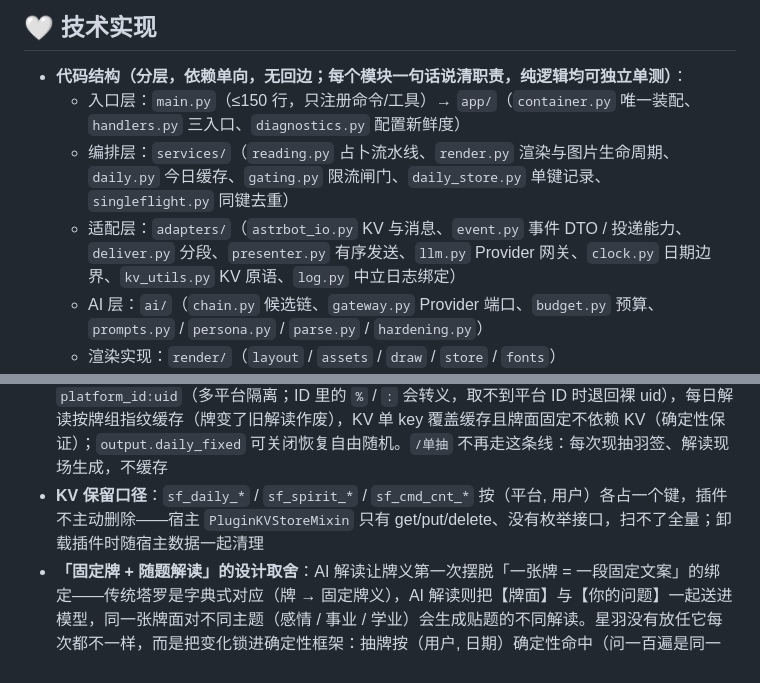
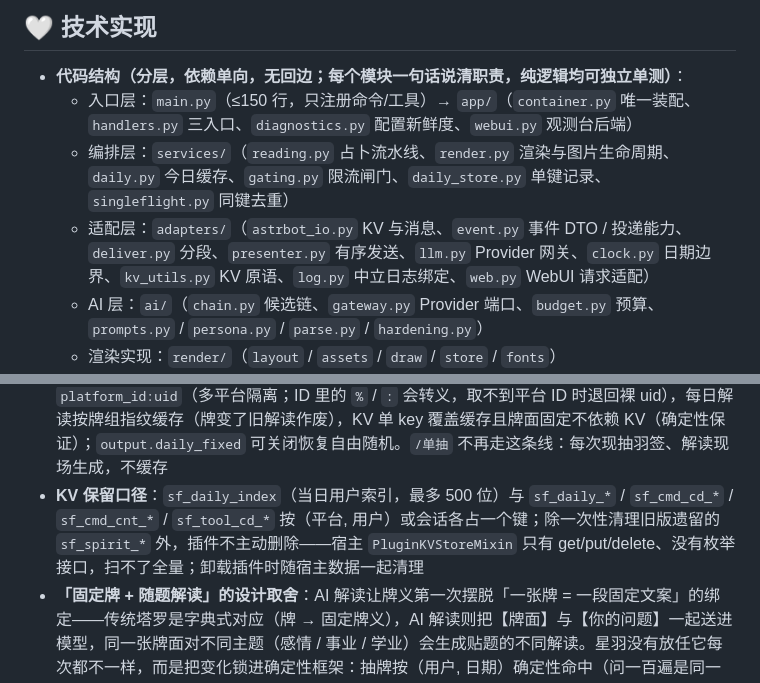
Before and after one commit to yuluo-feather/astrbot_plugin_star_feather, a Markdown page: README.md, 2 parts joined by grey strips. Rendered like a GitHub page.

```diff
--- a/README.md
+++ b/README.md
@@ -238,9 +238,9 @@
 ## 🤍 技术实现
 
 - **代码结构（分层，依赖单向，无回边；每个模块一句话说清职责，纯逻辑均可独立单测）**：
-  - 入口层：`main.py`（≤150 行，只注册命令/工具）→ `app/`（`container.py` 唯一装配、`handlers.py` 三入口、`diagnostics.py` 配置新鲜度）
+  - 入口层：`main.py`（≤150 行，只注册命令/工具）→ `app/`（`container.py` 唯一装配、`handlers.py` 三入口、`diagnostics.py` 配置新鲜度、`webui.py` 观测台后端）
   - 编排层：`services/`（`reading.py` 占卜流水线、`render.py` 渲染与图片生命周期、`daily.py` 今日缓存、`gating.py` 限流闸门、`daily_store.py` 单键记录、`singleflight.py` 同键去重）
-  - 适配层：`adapters/`（`astrbot_io.py` KV 与消息、`event.py` 事件 DTO / 投递能力、`deliver.py` 分段、`presenter.py` 有序发送、`llm.py` Provider 网关、`clock.py` 日期边界、`kv_utils.py` KV 原语、`log.py` 中立日志绑定）
+  - 适配层：`adapters/`（`astrbot_io.py` KV 与消息、`event.py` 事件 DTO / 投递能力、`deliver.py` 分段、`presenter.py` 有序发送、`llm.py` Provider 网关、`clock.py` 日期边界、`kv_utils.py` KV 原语、`log.py` 中立日志绑定、`web.py` WebUI 请求适配）
   - AI 层：`ai/`（`chain.py` 候选链、`gateway.py` Provider 端口、`budget.py` 预算、`prompts.py` / `persona.py` / `parse.py` / `hardening.py`）
   - 渲染实现：`render/`（`layout` / `assets` / `draw` / `store` / `fonts`）
   - 纯逻辑层：`core/`（`dto` / `models` / `draw` / `ports` / `intent` / `identity` / `limiter` / `spreads` / `dailylines` / `tarot_data` / `texts` / `config` / `settings`，不 import astrbot——日志走中立门面 `log.py`；判据是「能否独立单测」）
@@ -256,7 +256,7 @@
 - AI 解读采用「候选链 + 超时 + 失败冷却」：按指定模型（`ai.ai_provider`）→ 当前会话 Provider → 全局默认 依次尝试（按 id 去重）；只有 `ai.all_providers_fallback` 打开时才继续枚举全部已加载 Provider（默认关，避免在未预期的模型上烧请求）。同一 Provider 最多 `ai.max_concurrency` 个并发请求（默认 2，0=不限制），单槽本地模型不会因为两段并发排队超时、再被误记成失败冷却。单个请求超时 `ai_timeout`（默认 30s；设 0 = 不限制单个请求，此时仍受总预算与牌灵阶段上限约束），全部失败回退本地牌义；失败按 **Provider 粒度**冷却 `ai_fail_cooldown`（默认 60s）——某个模型挂掉只冷却它自己，其余模型照常服务，避免反复空等。整段 AI 阶段另有共享总预算 `ai_budget_seconds`（默认 120s）：牌灵的话与解读（含候选重试、供应商回退、取候选本身的等待）共用一个截止点，耗尽即回退本地牌义，不再发起新请求
 - 支持**自然语言入口**：对话中说「帮我算一卦」「看看我今天的运势」即可触发（`star_feather_divine` LLM 工具），工具描述限定「明确请求」才调用，抱怨/闲聊不会误触；同会话 `llm_tool_cooldown`（默认 60s）节流防刷屏
 - **今日固定牌运**：`/今日牌运`（别名 `/运势`、`/每日一签`）与含「运势/运气/牌运」等词的请求按（用户, 日期）确定性出牌（md5 种子 + 独立 RNG，不污染全局随机），用户标识两级降级（发送者 ID → 原始字段直读，兼容 int 型；群聊不回落会话 ID，防止同群共享），带平台前缀 `platform_id:uid`（多平台隔离；ID 里的 `%` / `:` 会转义，取不到平台 ID 时退回裸 uid），每日解读按牌组指纹缓存（牌变了旧解读作废），KV 单 key 覆盖缓存且牌面固定不依赖 KV（确定性保证）；`output.daily_fixed` 可关闭恢复自由随机。`/单抽` 不再走这条线：每次现抽羽签、解读现场生成，不缓存
-- **KV 保留口径**：`sf_daily_*` / `sf_spirit_*` / `sf_cmd_cnt_*` 按（平台, 用户）各占一个键，插件不主动删除——宿主 `PluginKVStoreMixin` 只有 get/put/delete、没有枚举接口，扫不了全量；卸载插件时随宿主数据一起清理
+- **KV 保留口径**：`sf_daily_index`（当日用户索引，最多 500 位）与 `sf_daily_*` / `sf_cmd_cd_*` / `sf_cmd_cnt_*` / `sf_tool_cd_*` 按（平台, 用户）或会话各占一个键；除一次性清理旧版遗留的 `sf_spirit_*` 外，插件不主动删除——宿主 `PluginKVStoreMixin` 只有 get/put/delete、没有枚举接口，扫不了全量；卸载插件时随宿主数据一起清理
 - **「固定牌 + 随题解读」的设计取舍**：AI 解读让牌义第一次摆脱「一张牌 = 一段固定文案」的绑定——传统塔罗是字典式对应（牌 → 固定牌义），AI 解读则把【牌面】与【你的问题】一起送进模型，同一张牌面对不同主题（感情 / 事业 / 学业）会生成贴题的不同解读。星羽没有放任它每次都不一样，而是把变化锁进确定性框架：抽牌按（用户, 日期）确定性命中（问一百遍是同一张），解读按主题分区、当天内固定（同主题反复问不换说法）——占卜这件事，答案越不稳定越像假的
 - `/占卜`、`/单抽`、`/今日牌运`、自然语言入口共用统一流程（`intent.build_request` 意图判定 + `ReadingService.prepare` 抽牌分流 + `ReadingService.run` 发送流程），洗牌提示/牌面图/免责声明等配置一处生效；洗牌提示仅多张牌阵产出，`/单抽` 与羽签（单张问询）不出，保证与旧版行为一致
 - **意图判定集中在一处**（`intent.py`）：输入原话，输出 `ReadingRequest(kind, formation, fixed, question, topic)`；每日牌运判定、选阵、主题分桶、帮助判定、问题清洗都在这里，词表只有一份（每日牌运的 `SPECIFIC_WORDS` 由选阵用的 `KEYWORD_MAP` 派生）。自然语言入口在规则没有信号时采纳工具参数 `formation`（只接受四个牌阵名），命令入口永远走规则，保证可预测
```
Also changed, not shown: other parts of README.md (+1 -1 lines), README.en.md (+4 -3 lines).
